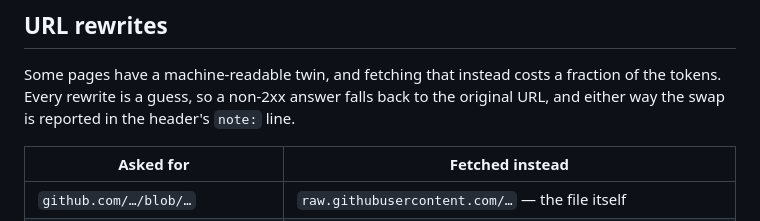
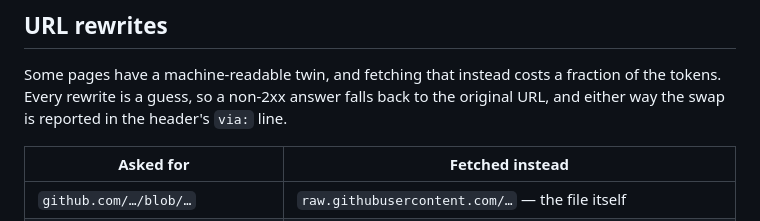
Before and after one commit to hoangtmbk/pi-config, a Markdown page: README.md, the part around the change. Drawn GitHub-style.

Commit message:
docs: via: wording in rewrites section

```diff
--- a/README.md
+++ b/README.md
@@ -117,7 +117,7 @@ characters; unknown labels fall back to UTF-8.
 
 Some pages have a machine-readable twin, and fetching that instead costs a fraction of the tokens.
 Every rewrite is a guess, so a non-2xx answer falls back to the original URL, and either way the swap
-is reported in the header's `note:` line.
+is reported in the header's `via:` line.
 
 | Asked for | Fetched instead |
 |---|---|
```
